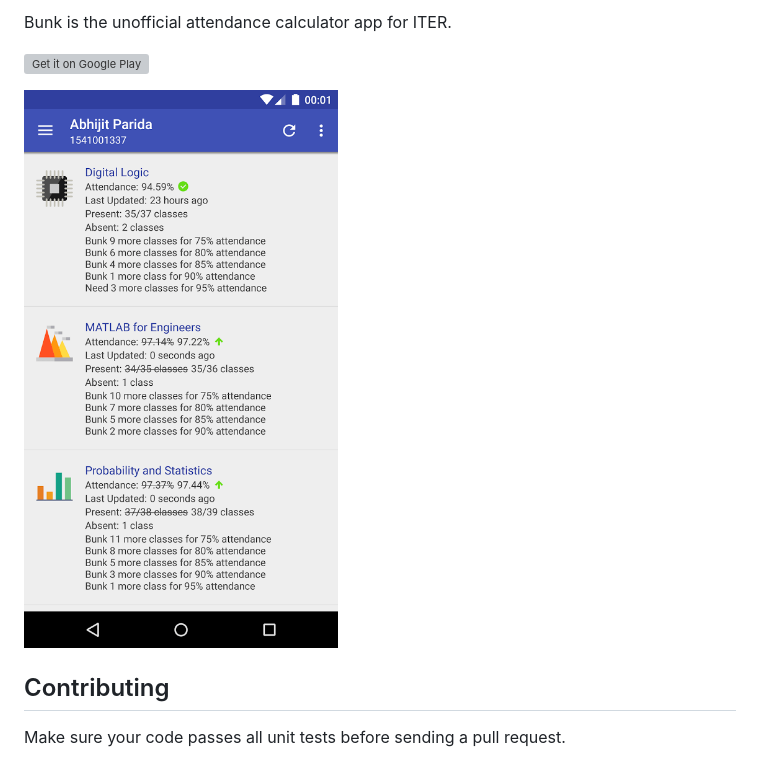
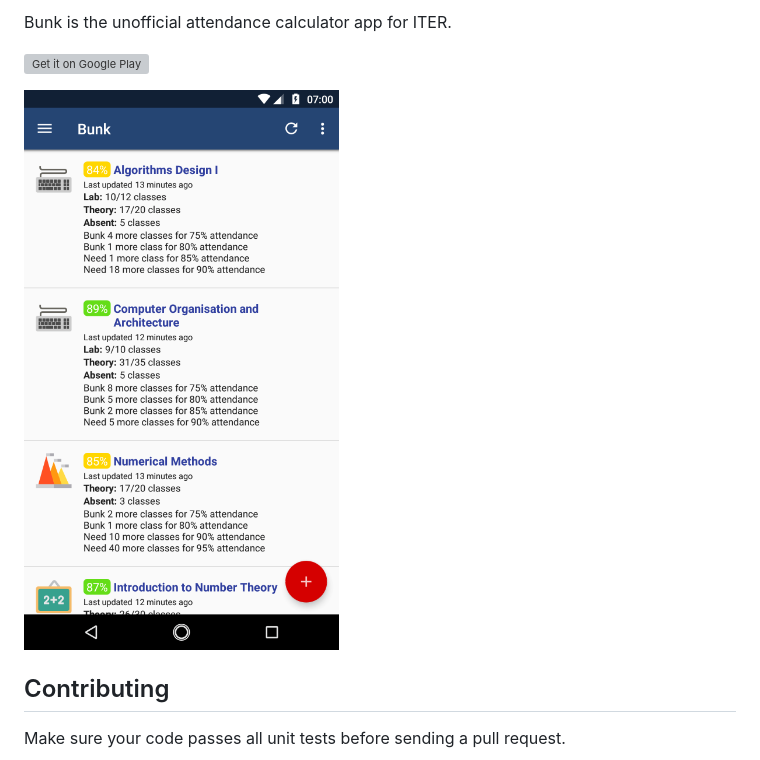
Before and after one commit to abhijitparida/bunk, a Markdown page: README.md, the part around the change. Drawn GitHub-style; pictures changed too: bunk.png (deleted), promo/screenshot.png (added); grey boxes are pictures that could not be loaded.

Commit message:
Update readme screenshot

```diff
--- a/README.md
+++ b/README.md
@@ -5,7 +5,7 @@ Bunk is the unofficial attendance calculator app for ITER.
 
 [<img alt="Get it on Google Play" src="https://play.google.com/intl/en_us/badges/images/generic/en-play-badge.png" height="65px" />](https://play.google.com/store/apps/details?id=app.abhijit.iter&utm_source=global_co&utm_medium=prtnr&utm_content=Mar2515&utm_campaign=PartBadge&pcampaignid=MKT-Other-global-all-co-prtnr-py-PartBadge-Mar2515-1)
 
-![Screenshot](bunk.png)
+![Screenshot](promo/screenshot.png)
 
 ## Contributing
 
```
